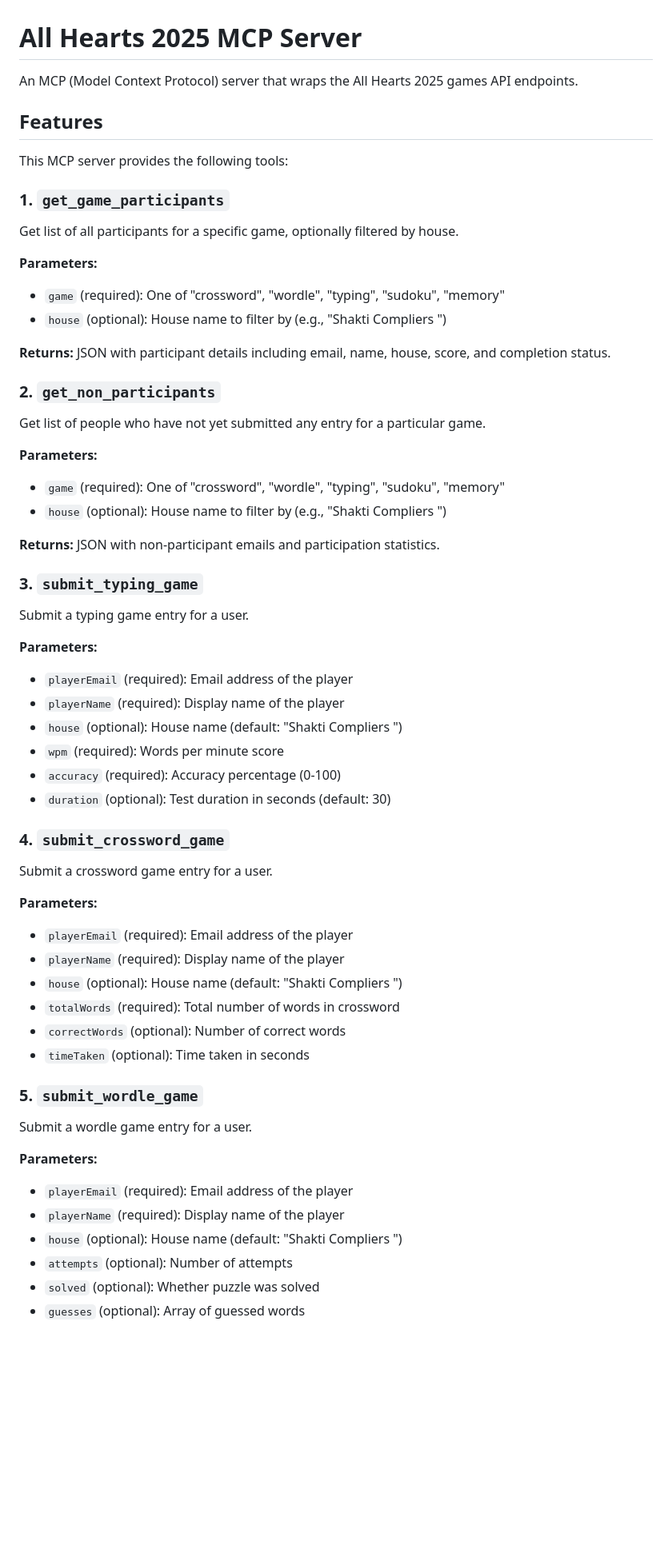
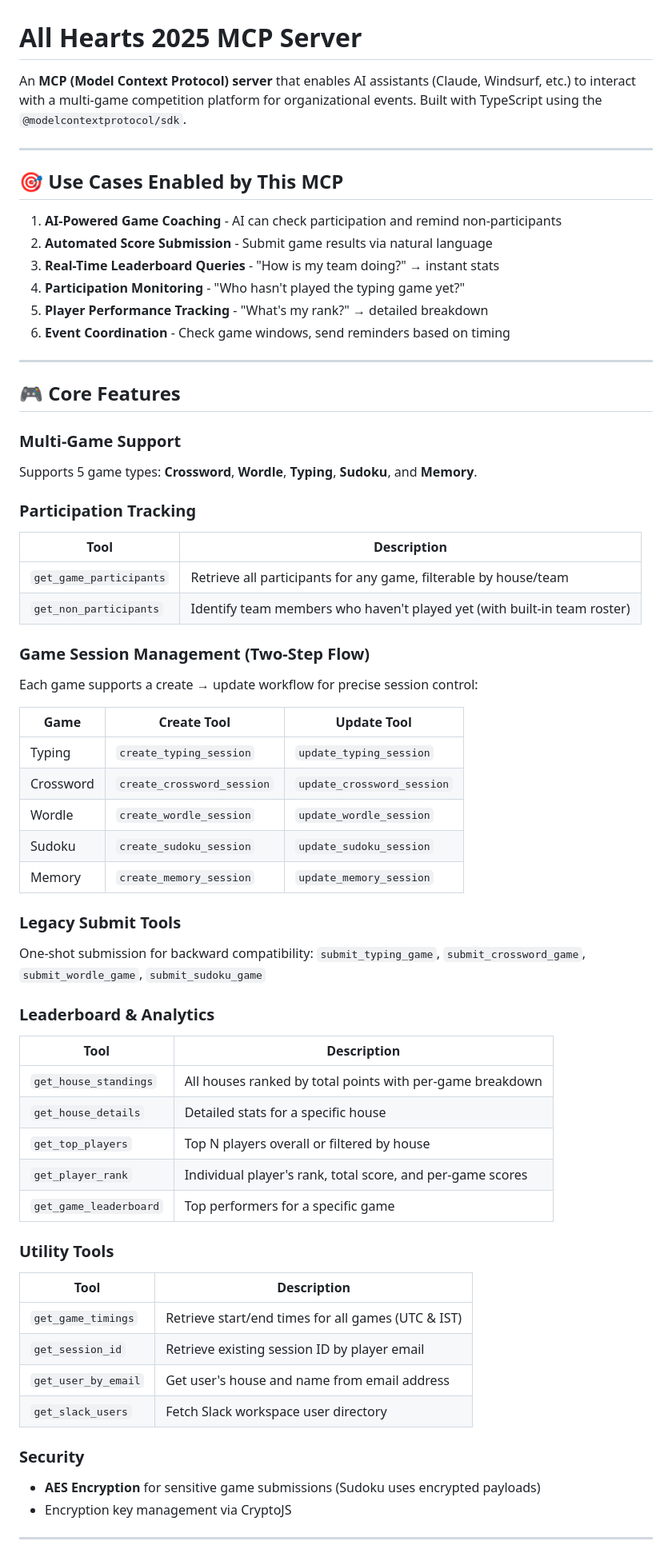
Before and after one commit to nateshmbhat/all-hearts-2025-mcp-server, a Markdown page: all-hearts-mcp-server/README.md, the part around the change printed below. Shown: that part at 80% size. Drawn GitHub-style; blank space fills up the shorter version.

```diff
--- a/all-hearts-mcp-server/README.md
+++ b/all-hearts-mcp-server/README.md
@@ -1,59 +1,65 @@
 # All Hearts 2025 MCP Server
 
-An MCP (Model Context Protocol) server that wraps the All Hearts 2025 games API endpoints.
+An **MCP (Model Context Protocol) server** that enables AI assistants (Claude, Windsurf, etc.) to interact with a multi-game competition platform for organizational events. Built with TypeScript using the `@modelcontextprotocol/sdk`.
 
-## Features
+---
 
-This MCP server provides the following tools:
+## 🎯 Use Cases Enabled by This MCP
 
-### 1. `get_game_participants`
-Get list of all participants for a specific game, optionally filtered by house.
+1. **AI-Powered Game Coaching** - AI can check participation and remind non-participants
+2. **Automated Score Submission** - Submit game results via natural language
+3. **Real-Time Leaderboard Queries** - "How is my team doing?" → instant stats
+4. **Participation Monitoring** - "Who hasn't played the typing game yet?"
+5. **Player Performance Tracking** - "What's my rank?" → detailed breakdown
+6. **Event Coordination** - Check game windows, send reminders based on timing
 
-**Parameters:**
-- `game` (required): One of "crossword", "wordle", "typing", "sudoku", "memory"
-- `house` (optional): House name to filter by (e.g., "Shakti Compliers ")
+---
 
-**Returns:** JSON with participant details including email, name, house, score, and completion status.
+## 🎮 Core Features
 
-### 2. `get_non_participants`
-Get list of people who have not yet submitted any entry for a particular game.
+### Multi-Game Support
+Supports 5 game types: **Crossword**, **Wordle**, **Typing**, **Sudoku**, and **Memory**.
 
-**Parameters:**
-- `game` (required): One of "crossword", "wordle", "typing", "sudoku", "memory"
-- `house` (optional): House name to filter by (e.g., "Shakti Compliers ")
+### Participation Tracking
+| Tool | Description |
+|------|-------------|
+| `get_game_participants` | Retrieve all participants for any game, filterable by house/team |
+| `get_non_participants` | Identify team members who haven't played yet (with built-in team roster) |
 
-**Returns:** JSON with non-participant emails and participation statistics.
+### Game Session Management (Two-Step Flow)
+Each game supports a create → update workflow for precise session control:
 
-### 3. `submit_typing_game`
-Submit a typing game entry for a user.
+| Game | Create Tool | Update Tool |
+|------|-------------|-------------|
+| Typing | `create_typing_session` | `update_typing_session` |
+| Crossword | `create_crossword_session` | `update_crossword_session` |
+| Wordle | `create_wordle_session` | `update_wordle_session` |
+| Sudoku | `create_sudoku_session` | `update_sudoku_session` |
+| Memory | `create_memory_session` | `update_memory_session` |
 
-**Parameters:**
-- `playerEmail` (required): Email address of the player
-- `playerName` (required): Display name of the player
-- `house` (optional): House name (default: "Shakti Compliers ")
-- `wpm` (required): Words per minute score
-- `accuracy` (required): Accuracy percentage (0-100)
-- `duration` (optional): Test duration in seconds (default: 30)
+### Legacy Submit Tools
+One-shot submission for backward compatibility: `submit_typing_game`, `submit_crossword_game`, `submit_wordle_game`, `submit_sudoku_game`
 
-### 4. `submit_crossword_game`
-Submit a crossword game entry for a user.
+### Leaderboard & Analytics
+| Tool | Description |
+|------|-------------|
+| `get_house_standings` | All houses ranked by total points with per-game breakdown |
+| `get_house_details` | Detailed stats for a specific house |
+| `get_top_players` | Top N players overall or filtered by house |
+| `get_player_rank` | Individual player's rank, total score, and per-game scores |
+| `get_game_leaderboard` | Top performers for a specific game |
 
-**Parameters:**
-- `playerEmail` (required): Email address of the player
-- `playerName` (required): Display name of the player
-- `house` (optional): House name (default: "Shakti Compliers ")
-- `totalWords` (required): Total number of words in crossword
-- `correctWords` (optional): Number of correct words
-- `timeTaken` (optional): Time taken in seconds
+### Utility Tools
+| Tool | Description |
+|------|-------------|
+| `get_game_timings` | Retrieve start/end times for all games (UTC & IST) |
+| `get_session_id` | Retrieve existing session ID by player email |
+| `get_user_by_email` | Get user's house and name from email address |
+| `get_slack_users` | Fetch Slack workspace user directory |
 
-### 5. `submit_wordle_game`
-Submit a wordle game entry for a user.
+### Security
+- **AES Encryption** for sensitive game submissions (Sudoku uses encrypted payloads)
+- Encryption key management via CryptoJS
 
-**Parameters:**
-- `playerEmail` (required): Email address of the player
-- `playerName` (required): Display name of the player
-- `house` (optional): House name (default: "Shakti Compliers ")
-- `attempts` (optional): Number of attempts
-- `solved` (optional): Whether puzzle was solved
-- `guesses` (optional): Array of guessed words
+---
 
```
Also changed, not shown: other parts of all-hearts-mcp-server/README.md (+27 -63 lines).
